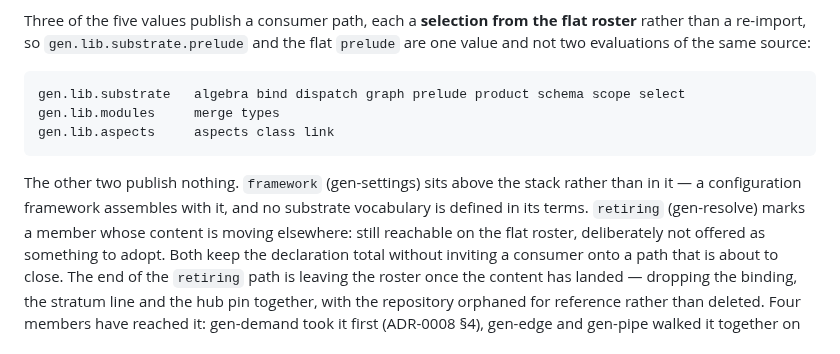
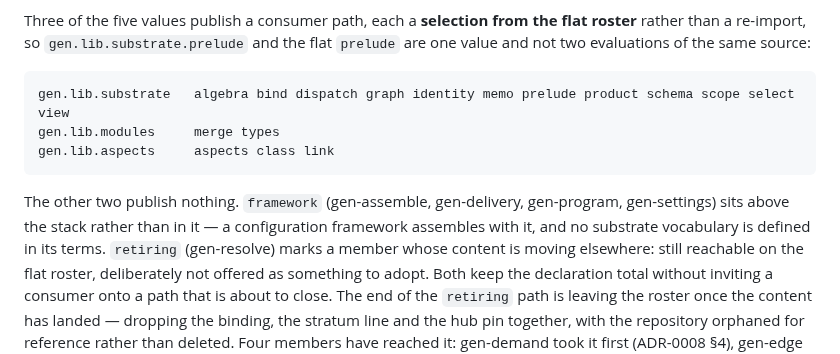
Before and after one commit to sini/gen, a Markdown page: README.md, the part around the change. GitHub-like rendering.

````diff
--- a/README.md
+++ b/README.md
@@ -268,13 +268,14 @@ than a re-import, so `gen.lib.substrate.prelude` and the flat `prelude` are one
 evaluations of the same source:
 
 ```
-gen.lib.substrate   algebra bind dispatch graph prelude product schema scope select
+gen.lib.substrate   algebra bind dispatch graph identity memo prelude product schema scope select view
 gen.lib.modules     merge types
 gen.lib.aspects     aspects class link
 ```
 
-The other two publish nothing. `framework` (gen-settings) sits above the stack rather than in it — a
-configuration framework assembles with it, and no substrate vocabulary is defined in its terms.
+The other two publish nothing. `framework` (gen-assemble, gen-delivery, gen-program, gen-settings)
+sits above the stack rather than in it — a configuration framework assembles with it, and no
+substrate vocabulary is defined in its terms.
 `retiring` (gen-resolve) marks a member whose content is
 moving elsewhere: still reachable on the flat roster, deliberately not offered as something to adopt.
 Both keep the declaration total without inviting a consumer onto a path that is about to close. The end
````
Also changed, not shown: ARCHITECTURE.md (+1 -1 lines), VALIDATION.md (+15 -12 lines).
